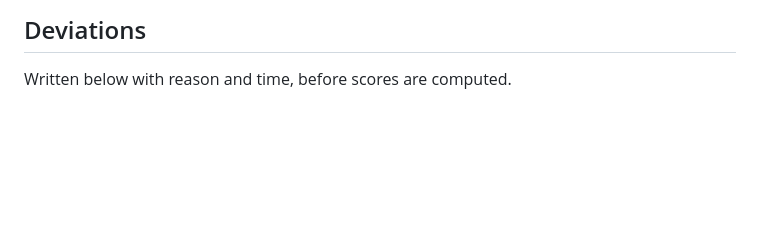
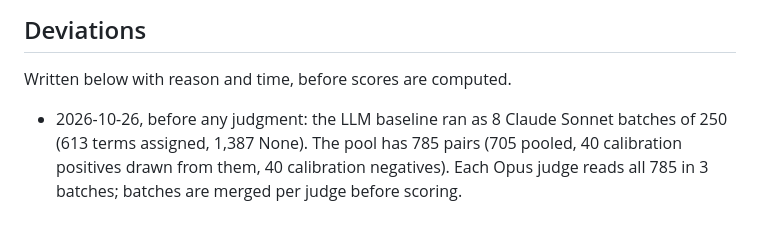
Before and after one commit to cptntrps/cohesion-gated-taxonomy, a Markdown page: docs/PREREG_anchor_cost_v3.md, the part around the change. Drawn GitHub-style; blank space fills up the shorter version.

Commit message:
docs: v3 deviations log (baseline batches, pool size, judge batching) before any judgment

```diff
--- a/docs/PREREG_anchor_cost_v3.md
+++ b/docs/PREREG_anchor_cost_v3.md
@@ -41,3 +41,7 @@ If H7 fails, H5 and H6 are not established. Diagnostics: per-term table, either-
 ## Deviations
 
 Written below with reason and time, before scores are computed.
+
+- 2026-10-26, before any judgment: the LLM baseline ran as 8 Claude Sonnet batches of 250 (613 terms assigned, 1,387
+  None). The pool has 785 pairs (705 pooled, 40 calibration positives drawn from them, 40 calibration negatives).
+  Each Opus judge reads all 785 in 3 batches; batches are merged per judge before scoring.
```
